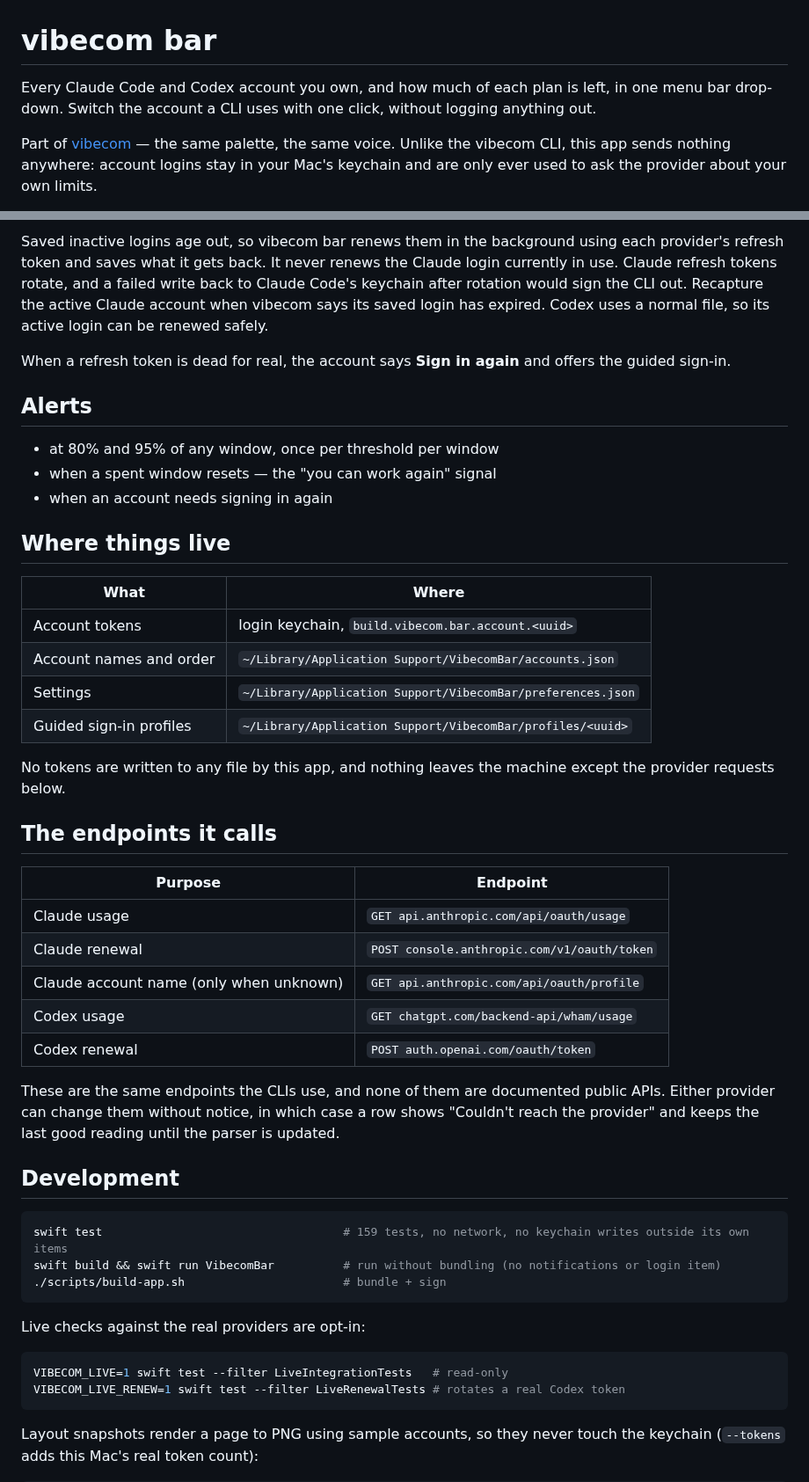
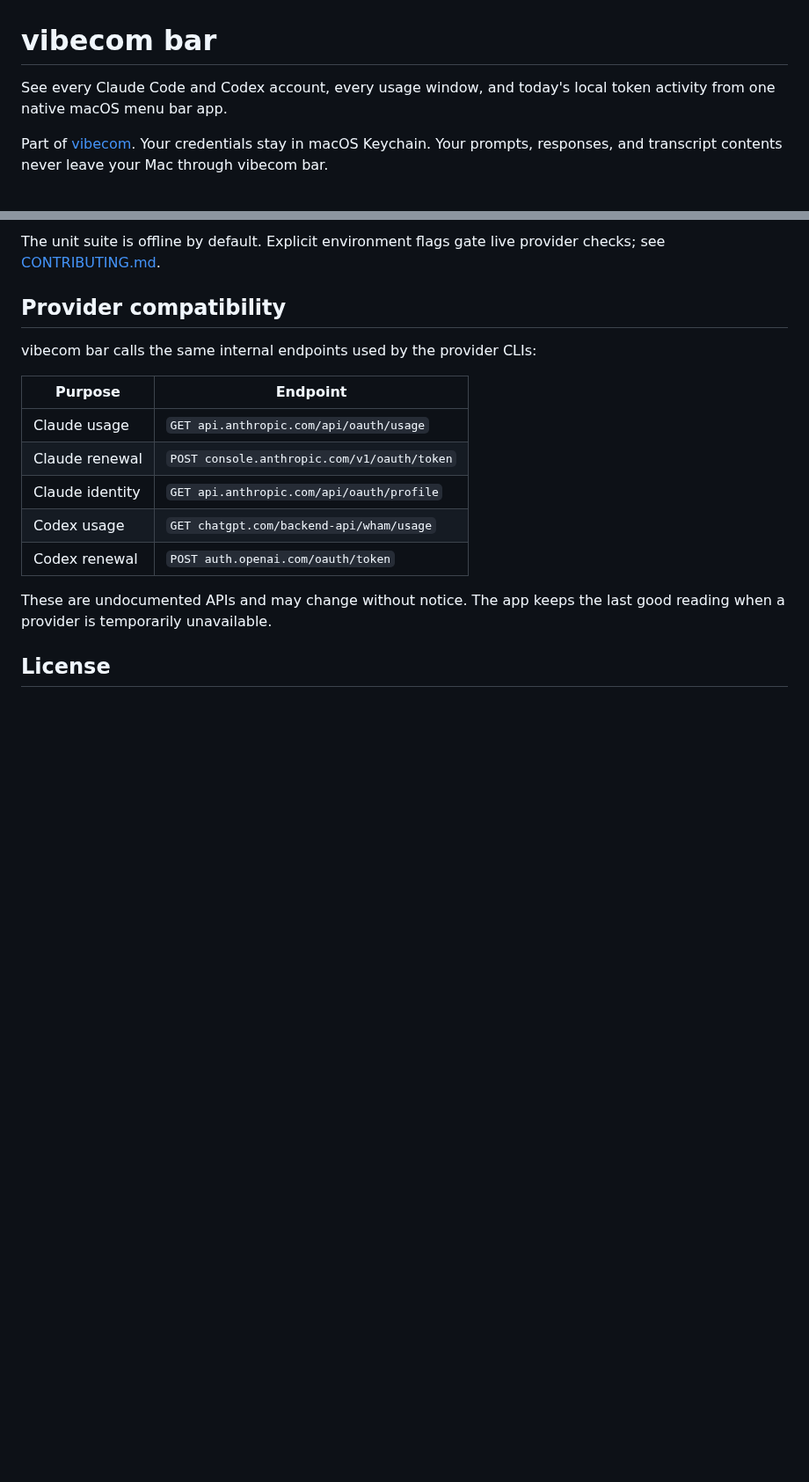
Before and after one commit to DugboTek/vibecom-bar, a Markdown page: README.md, 2 parts joined by grey strips. Shown at 88% size. Drawn GitHub-style; blank space fills up the shorter version.

````diff
--- a/README.md
+++ b/README.md
@@ -1,11 +1,9 @@
 # vibecom bar
 
-Every Claude Code and Codex account you own, and how much of each plan is left,
-in one menu bar drop-down. Switch the account a CLI uses with one click, without
-logging anything out.
+See every Claude Code and Codex account, every usage window, and today's local
+token activity from one native macOS menu bar app.
 
-Part of [vibecom](https://vibecom.build) — the same palette, the same voice.
-Unlike the vibecom CLI, this app sends nothing anywhere: account logins stay in
-your Mac's keychain and are only ever used to ask the provider about your own
-limits.
+Part of [vibecom](https://vibecom.build). Your credentials stay in macOS
+Keychain. Your prompts, responses, and transcript contents never leave your
+Mac through vibecom bar.
 
@@ -95,62 +77,21 @@ pick up the switch.
 
-Saved inactive logins age out, so vibecom bar renews them in the background
-using each provider's refresh token and saves what it gets back. It never
-renews the Claude login currently in use. Claude refresh tokens rotate, and a
-failed write back to Claude Code's keychain after rotation would sign the CLI
-out. Recapture the active Claude account when vibecom says its saved login has
-expired. Codex uses a normal file, so its active login can be renewed safely.
+The unit suite is offline by default. Explicit environment flags gate live
+provider checks; see [CONTRIBUTING.md](CONTRIBUTING.md).
 
-When a refresh token is dead for real, the account says **Sign in again** and
-offers the guided sign-in.
+## Provider compatibility
 
-## Alerts
-
-- at 80% and 95% of any window, once per threshold per window
-- when a spent window resets — the "you can work again" signal
-- when an account needs signing in again
-
-## Where things live
-
-| What | Where |
-|---|---|
-| Account tokens | login keychain, `build.vibecom.bar.account.<uuid>` |
-| Account names and order | `~/Library/Application Support/VibecomBar/accounts.json` |
-| Settings | `~/Library/Application Support/VibecomBar/preferences.json` |
-| Guided sign-in profiles | `~/Library/Application Support/VibecomBar/profiles/<uuid>` |
-
-No tokens are written to any file by this app, and nothing leaves the machine
-except the provider requests below.
-
-## The endpoints it calls
+vibecom bar calls the same internal endpoints used by the provider CLIs:
 
 | Purpose | Endpoint |
 |---|---|
 | Claude usage | `GET api.anthropic.com/api/oauth/usage` |
 | Claude renewal | `POST console.anthropic.com/v1/oauth/token` |
-| Claude account name (only when unknown) | `GET api.anthropic.com/api/oauth/profile` |
+| Claude identity | `GET api.anthropic.com/api/oauth/profile` |
 | Codex usage | `GET chatgpt.com/backend-api/wham/usage` |
 | Codex renewal | `POST auth.openai.com/oauth/token` |
 
-These are the same endpoints the CLIs use, and none of them are documented
-public APIs. Either provider can change them without notice, in which case a row
-shows "Couldn't reach the provider" and keeps the last good reading until the
-parser is updated.
+These are undocumented APIs and may change without notice. The app keeps the
+last good reading when a provider is temporarily unavailable.
 
-## Development
+## License
 
-```bash
-swift test                                   # 159 tests, no network, no keychain writes outside its own items
-swift build && swift run VibecomBar          # run without bundling (no notifications or login item)
-./scripts/build-app.sh                       # bundle + sign
-```
-
-Live checks against the real providers are opt-in:
-
-```bash
-VIBECOM_LIVE=1 swift test --filter LiveIntegrationTests   # read-only
-VIBECOM_LIVE_RENEW=1 swift test --filter LiveRenewalTests # rotates a real Codex token
-```
-
-Layout snapshots render a page to PNG using sample accounts, so they never touch
-the keychain (`--tokens` adds this Mac's real token count):
-
````
Also changed, not shown: other parts of README.md (+48 -102 lines), CHANGELOG.md (added, +19 -0 lines), CONTRIBUTING.md (added, +72 -0 lines), SECURITY.md (added, +36 -0 lines), docs/getting-started.md (added, +58 -0 lines), docs/security-model.md (added, +72 -0 lines), docs/troubleshooting.md (added, +73 -0 lines), Resources/AppIcon.png (added), docs/assets/accounts-dark.png (added), docs/assets/accounts-light.png (added), docs/assets/add-account.png (added), 4 other files.
